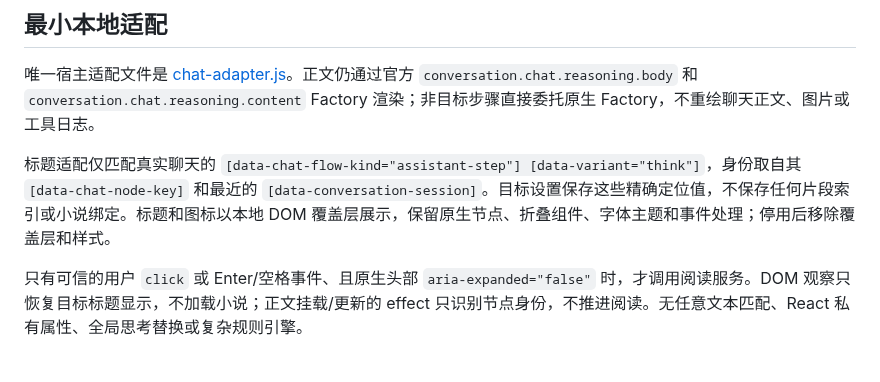
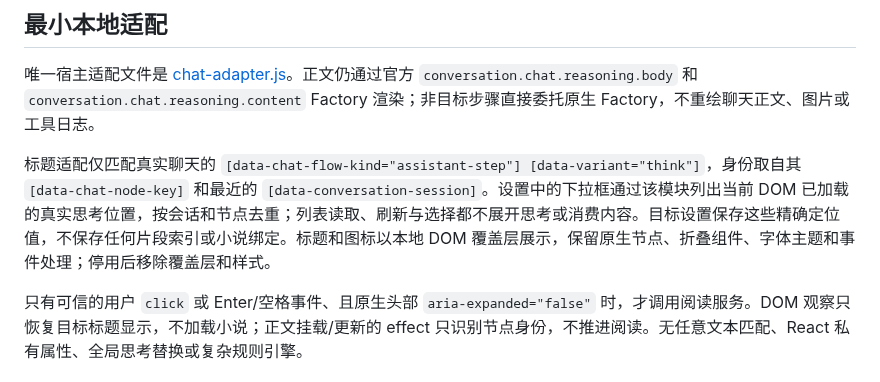
Before and after one commit to gongfpp/dsh-novel-fish, a Markdown page: docs/host-adapter.md, the part around the change. GitHub-like rendering.

```diff
--- a/docs/host-adapter.md
+++ b/docs/host-adapter.md
@@ -14,7 +14,7 @@
 
 唯一宿主适配文件是 [chat-adapter.js](../src/chat-adapter.js)。正文仍通过官方 `conversation.chat.reasoning.body` 和 `conversation.chat.reasoning.content` Factory 渲染；非目标步骤直接委托原生 Factory，不重绘聊天正文、图片或工具日志。
 
-标题适配仅匹配真实聊天的 `[data-chat-flow-kind="assistant-step"] [data-variant="think"]`，身份取自其 `[data-chat-node-key]` 和最近的 `[data-conversation-session]`。目标设置保存这些精确定位值，不保存任何片段索引或小说绑定。标题和图标以本地 DOM 覆盖层展示，保留原生节点、折叠组件、字体主题和事件处理；停用后移除覆盖层和样式。
+标题适配仅匹配真实聊天的 `[data-chat-flow-kind="assistant-step"] [data-variant="think"]`，身份取自其 `[data-chat-node-key]` 和最近的 `[data-conversation-session]`。设置中的下拉框通过该模块列出当前 DOM 已加载的真实思考位置，按会话和节点去重；列表读取、刷新与选择都不展开思考或消费内容。目标设置保存这些精确定位值，不保存任何片段索引或小说绑定。标题和图标以本地 DOM 覆盖层展示，保留原生节点、折叠组件、字体主题和事件处理；停用后移除覆盖层和样式。
 
 只有可信的用户 `click` 或 Enter/空格事件、且原生头部 `aria-expanded="false"` 时，才调用阅读服务。DOM 观察只恢复目标标题显示，不加载小说；正文挂载/更新的 effect 只识别节点身份，不推进阅读。无任意文本匹配、React 私有属性、全局思考替换或复杂规则引擎。
 
```
Also changed, not shown: README.md (+17 -7 lines), docs/acceptance.md (+2 -0 lines), docs/settings-update.md (added, +47 -0 lines), docs/evidence/settings-011.png (added), docs/evidence/settings-chat-011.png (added), 13 other files.
